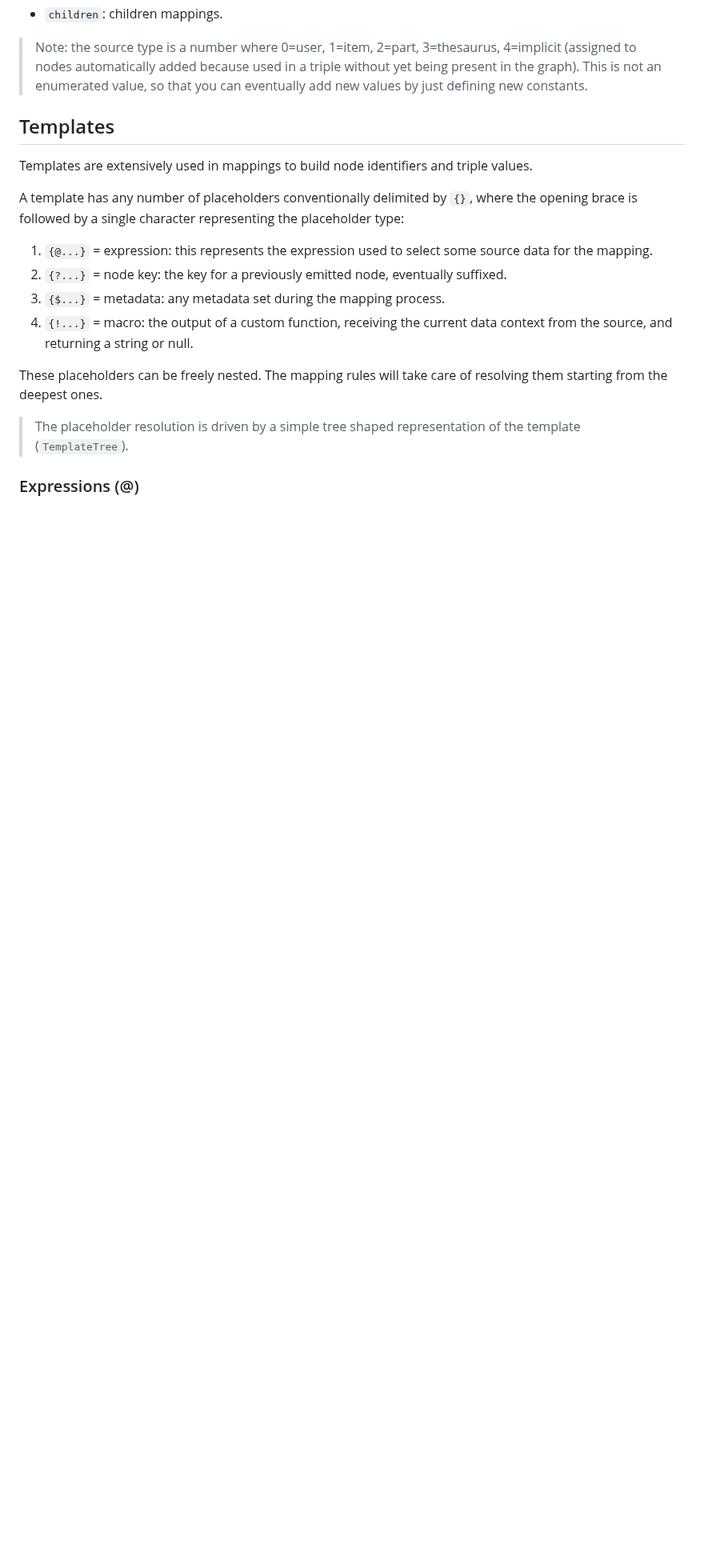
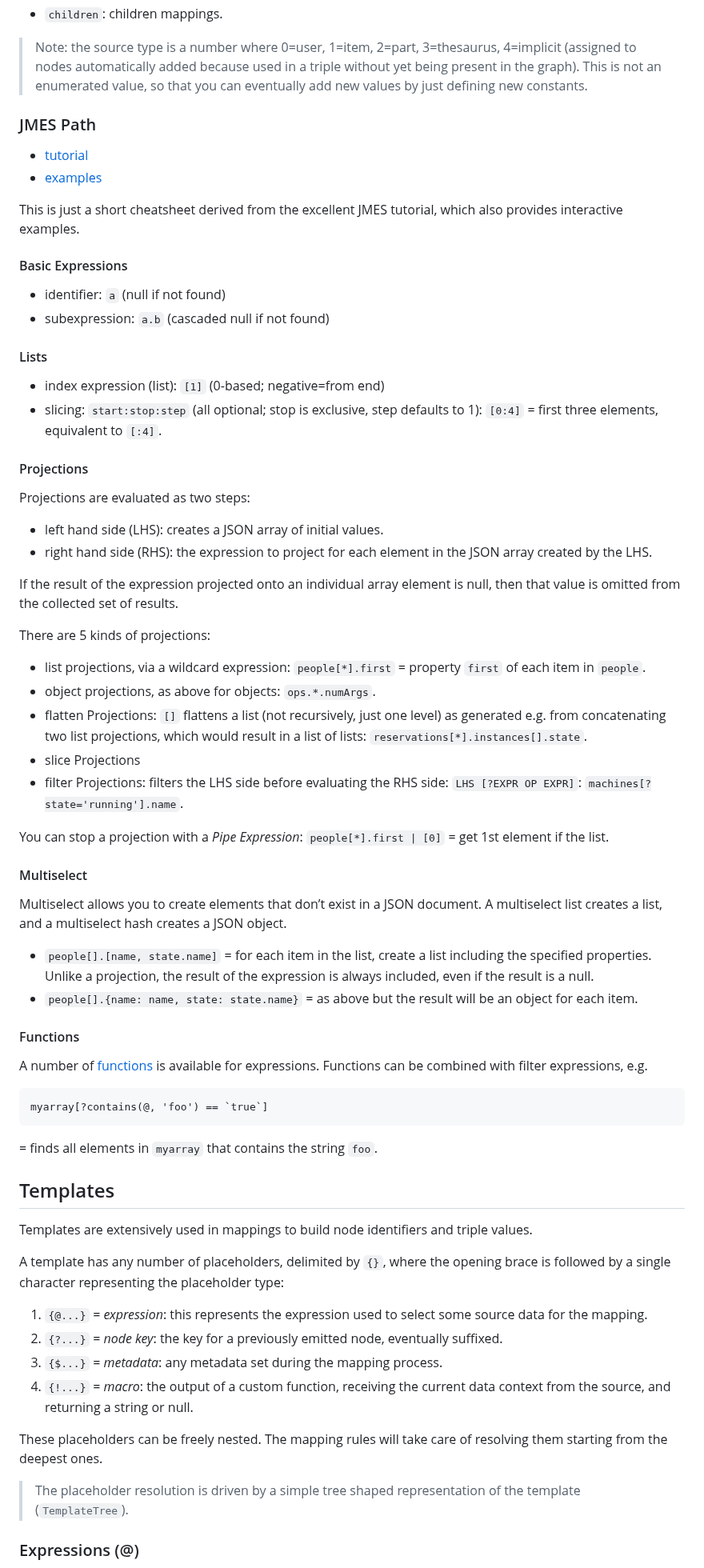
Before and after one commit to vedph/cadmus-graph, a Markdown page: docs/mappings.md, the part around one of its changes. Shown at 80% size. Rendered like a GitHub page; blank space fills up the shorter version.

````diff
--- a/docs/mappings.md
+++ b/docs/mappings.md
@@ -138,16 +144,69 @@ In turn, each mapping rule can include any number of children rules. The model a
 
 >Note: the source type is a number where 0=user, 1=item, 2=part, 3=thesaurus, 4=implicit (assigned to nodes automatically added because used in a triple without yet being present in the graph). This is not an enumerated value, so that you can eventually add new values by just defining new constants.
 
+### JMES Path
+
+- [tutorial](https://jmespath.org/tutorial.html)
+- [examples](https://jmespath.org/examples.html)
+
+This is just a short cheatsheet derived from the excellent JMES tutorial, which also provides interactive examples.
+
+#### Basic Expressions
+
+- identifier: `a` (null if not found)
+- subexpression: `a.b` (cascaded null if not found)
+
+#### Lists
+
+- index expression (list): `[1]` (0-based; negative=from end)
+- slicing: `start:stop:step` (all optional; stop is exclusive, step defaults to 1): `[0:4]` = first three elements, equivalent to `[:4]`.
+
+#### Projections
+
+Projections are evaluated as two steps:
+
+- left hand side (LHS): creates a JSON array of initial values.
+- right hand side (RHS): the expression to project for each element in the JSON array created by the LHS.
+
+If the result of the expression projected onto an individual array element is null, then that value is omitted from the collected set of results.
+
+There are 5 kinds of projections:
+
+- list projections, via a wildcard expression: `people[*].first` = property `first` of each item in `people`.
+- object projections, as above for objects: `ops.*.numArgs`.
+- flatten Projections: `[]` flattens a list (not recursively, just one level) as generated e.g. from concatenating two list projections, which would result in a list of lists: `reservations[*].instances[].state`.
+- slice Projections
+- filter Projections: filters the LHS side before evaluating the RHS side: `LHS [?EXPR OP EXPR]`: `machines[?state='running'].name`.
+
+You can stop a projection with a _Pipe Expression_: `people[*].first | [0]` = get 1st element if the list.
+
+#### Multiselect
+
+Multiselect allows you to create elements that don’t exist in a JSON document. A multiselect list creates a list, and a multiselect hash creates a JSON object.
+
+- `people[].[name, state.name]` = for each item in the list, create a list including the specified properties. Unlike a projection, the result of the expression is always included, even if the result is a null.
+- `people[].{name: name, state: state.name}` = as above but the result will be an object for each item.
+
+#### Functions
+
+A number of [functions](https://jmespath.org/specification.html#builtin-functions) is available for expressions. Functions can be combined with filter expressions, e.g.
+
+```txt
+myarray[?contains(@, 'foo') == `true`]
+```
+
+= finds all elements in `myarray` that contains the string `foo`.
+
 ## Templates
 
 Templates are extensively used in mappings to build node identifiers and triple values.
 
-A template has any number of placeholders conventionally delimited by `{}`, where the opening brace is followed by a single character representing the placeholder type:
+A template has any number of placeholders, delimited by `{}`, where the opening brace is followed by a single character representing the placeholder type:
 
-1. `{@...}` = expression: this represents the expression used to select some source data for the mapping.
-2. `{?...}` = node key: the key for a previously emitted node, eventually suffixed.
-3. `{$...}` = metadata: any metadata set during the mapping process.
-4. `{!...}` = macro: the output of a custom function, receiving the current data context from the source, and returning a string or null.
+1. `{@...}` = _expression_: this represents the expression used to select some source data for the mapping.
+2. `{?...}` = _node key_: the key for a previously emitted node, eventually suffixed.
+3. `{$...}` = _metadata_: any metadata set during the mapping process.
+4. `{!...}` = _macro_: the output of a custom function, receiving the current data context from the source, and returning a string or null.
 
 These placeholders can be freely nested. The mapping rules will take care of resolving them starting from the deepest ones.
 
````
Also changed, not shown: other parts of docs/mappings.md (+19 -13 lines).
